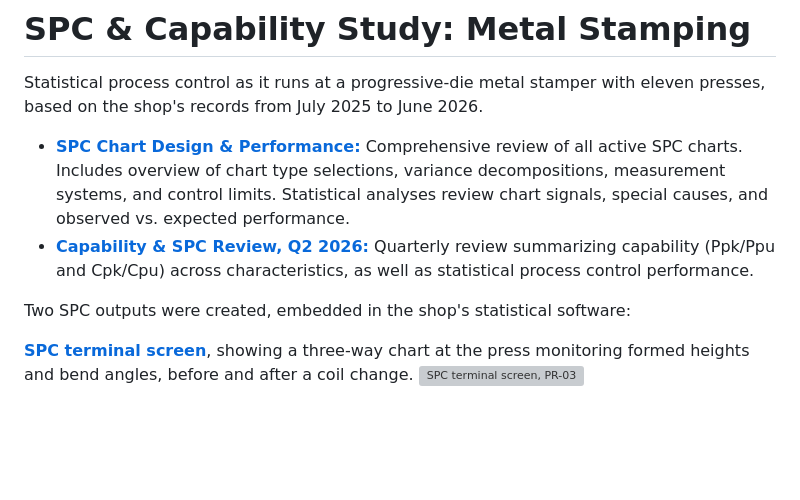
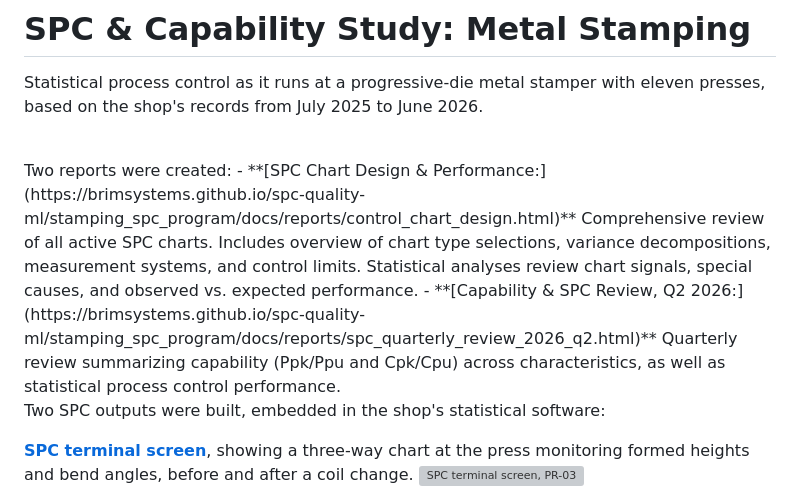
Before and after one commit to bmdvs/spc-capability, a Markdown page: stamping_spc_program/README.md, the part around the change. Drawn GitHub-style; blank space fills up the shorter version; grey boxes are pictures that could not be loaded.

```diff
--- a/stamping_spc_program/README.md
+++ b/stamping_spc_program/README.md
@@ -2,10 +2,14 @@
 
 Statistical process control as it runs at a progressive-die metal stamper with eleven presses, based on the shop's records from July 2025 to June 2026.
 
+<br>
+Two reports were created:
 - **[SPC Chart Design & Performance:](https://brimsystems.github.io/spc-quality-ml/stamping_spc_program/docs/reports/control_chart_design.html)** Comprehensive review of all active SPC charts. Includes overview of chart type selections, variance decompositions, measurement systems, and control limits. Statistical analyses review chart signals, special causes, and observed vs. expected performance.
 - **[Capability & SPC Review, Q2 2026:](https://brimsystems.github.io/spc-quality-ml/stamping_spc_program/docs/reports/spc_quarterly_review_2026_q2.html)** Quarterly review summarizing capability (Ppk/Ppu and Cpk/Cpu) across characteristics, as well as statistical process control performance.
 
-Two SPC outputs were created, embedded in the shop's statistical software:
+<br>
+
+Two SPC outputs were built, embedded in the shop's statistical software:
 
 **[SPC terminal screen](https://brimsystems.github.io/spc-quality-ml/stamping_spc_program/docs/screens/spc_terminal_pr_03.html)**, showing a three-way chart at the press monitoring formed heights and bend angles, before and after a coil change.
 [![SPC terminal screen, PR-03](docs/readme/spc_terminal_screen.png)](https://brimsystems.github.io/spc-quality-ml/stamping_spc_program/docs/screens/spc_terminal_pr_03.html)
```
